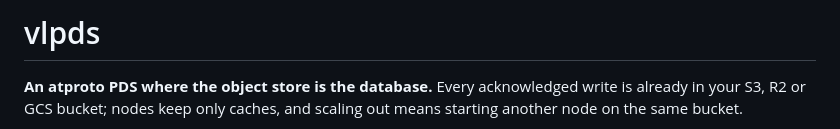
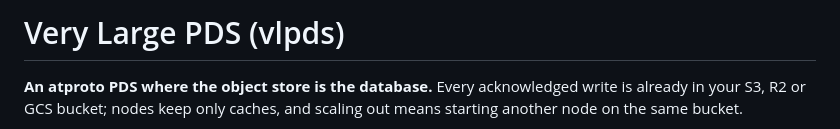
Before and after one commit to BTBurke/vlpds, a Markdown page: README.md, the part around the change. Rendered like a GitHub page.

Commit message:
vlpds README: "Very Large PDS (vlpds)" header
Co-Authored-By: Claude Opus 5.5 (1M context) <noreply@anthropic.com>
Mono-Commit: 0c1a7fe74d1a1b09c45227276f52cac40ec6c03d

```diff
--- a/README.md
+++ b/README.md
@@ -1,4 +1,4 @@
-# vlpds
+# Very Large PDS (vlpds)
 
 **An atproto PDS where the object store is the database.** Every acknowledged write is already in
 your S3, R2 or GCS bucket; nodes keep only caches, and scaling out means starting another node on
```
